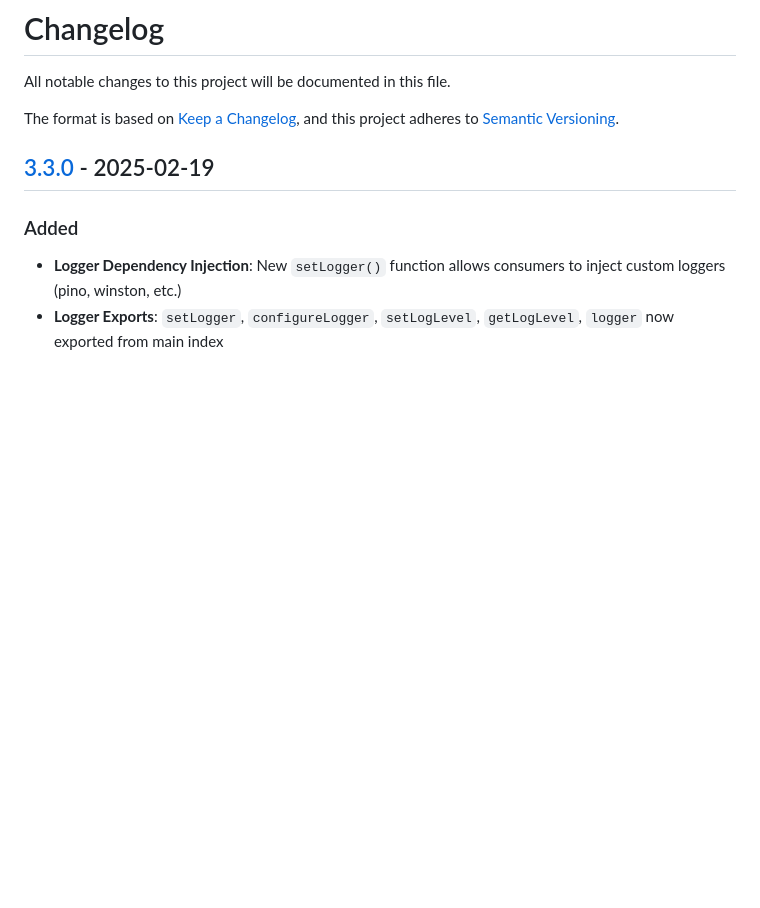
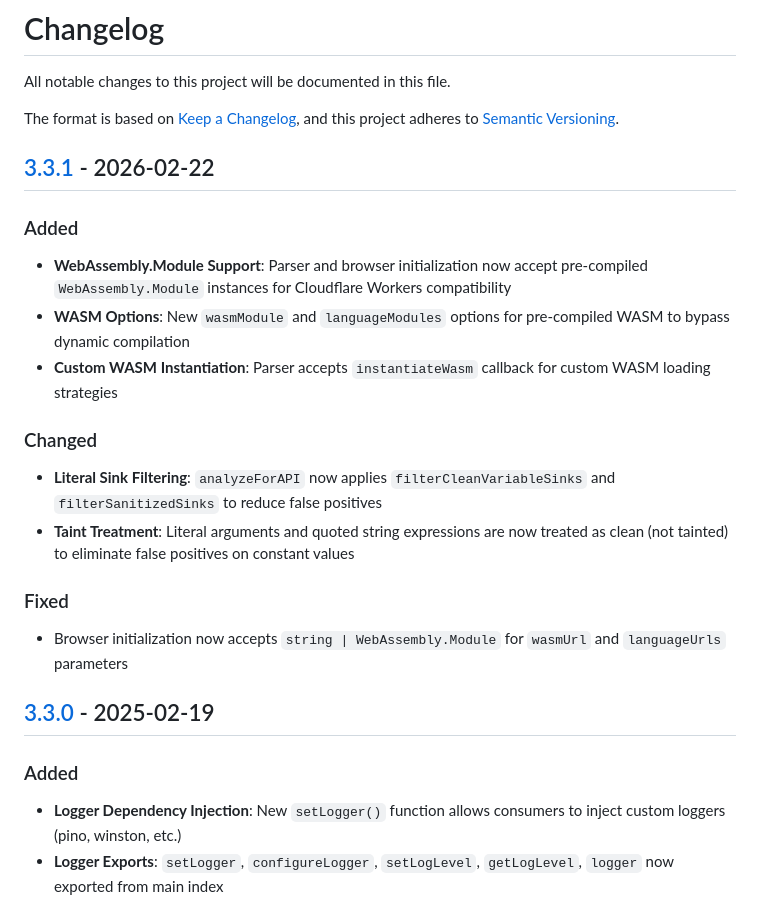
Before and after one commit to cogniumhq/circle-ir, a Markdown page: CHANGELOG.md, the part around one of its changes. GitHub-like rendering; blank space fills up the shorter version.

Commit message:
Update CHANGELOG for circle-ir v3.3.1

```diff
--- a/CHANGELOG.md
+++ b/CHANGELOG.md
@@ -4,6 +4,23 @@ All notable changes to this project will be documented in this file.
 
 The format is based on [Keep a Changelog](https://keepachangelog.com/en/1.0.0/),
 and this project adheres to [Semantic Versioning](https://semver.org/spec/v2.0.0.html).
+
+## [3.3.1] - 2026-02-22
+
+### Added
+
+- **WebAssembly.Module Support**: Parser and browser initialization now accept pre-compiled `WebAssembly.Module` instances for Cloudflare Workers compatibility
+- **WASM Options**: New `wasmModule` and `languageModules` options for pre-compiled WASM to bypass dynamic compilation
+- **Custom WASM Instantiation**: Parser accepts `instantiateWasm` callback for custom WASM loading strategies
+
+### Changed
+
+- **Literal Sink Filtering**: `analyzeForAPI` now applies `filterCleanVariableSinks` and `filterSanitizedSinks` to reduce false positives
+- **Taint Treatment**: Literal arguments and quoted string expressions are now treated as clean (not tainted) to eliminate false positives on constant values
+
+### Fixed
+
+- Browser initialization now accepts `string | WebAssembly.Module` for `wasmUrl` and `languageUrls` parameters
 
 ## [3.3.0] - 2025-02-19
 
```
Also changed, not shown: other parts of CHANGELOG.md (+1 -0 lines).
